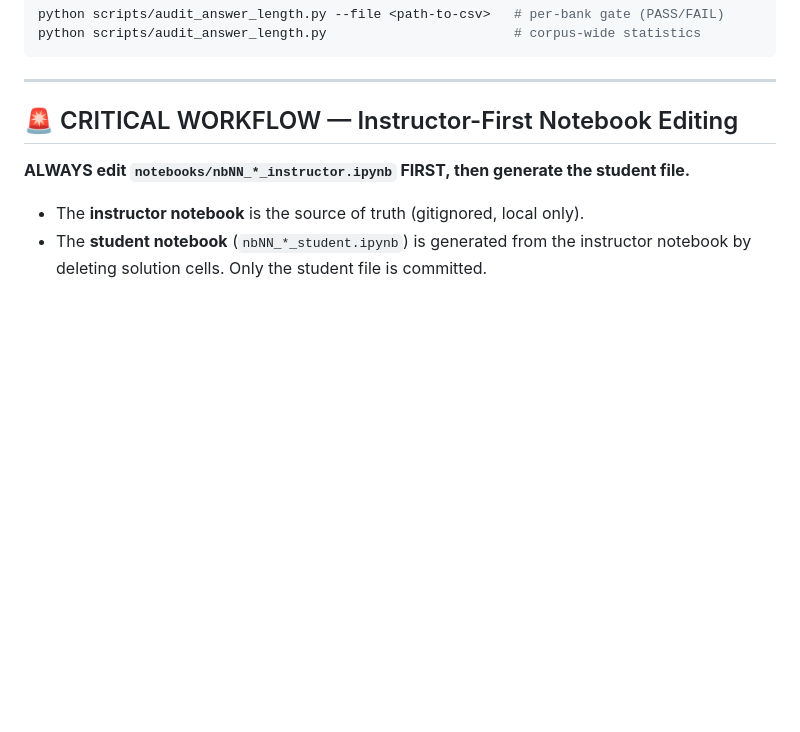
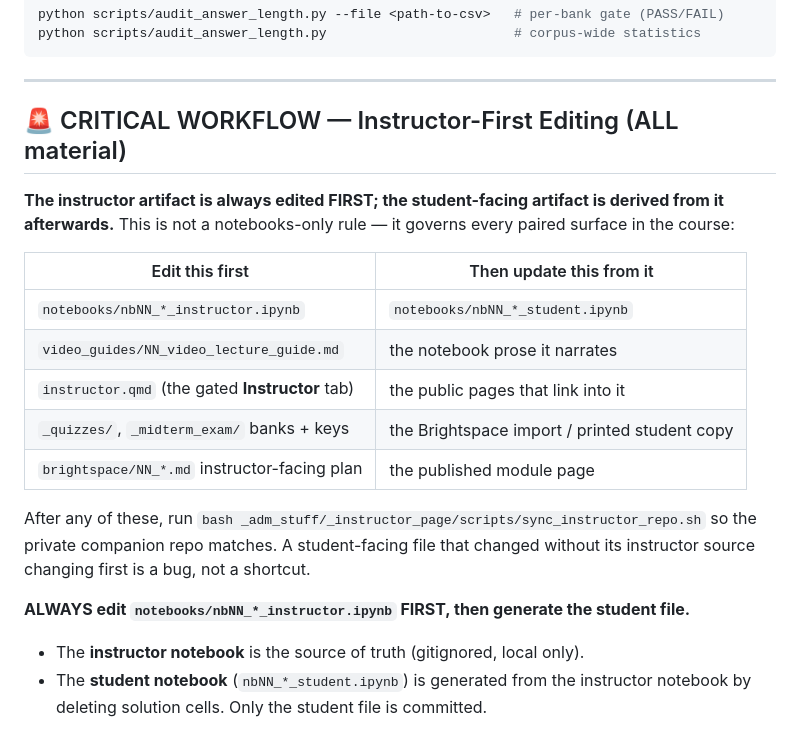
Before and after one commit to davi-moreira/2026F_predictive_analytics_QM474, a Markdown page: CLAUDE.md, the part around the change. GitHub-like rendering; blank space fills up the shorter version.

Commit message:
chore: Auto-commit 2026-08-15 16:37:36
Co-Authored-By: Claude Opus 4.8 (1M context) <noreply@anthropic.com>

```diff
--- a/CLAUDE.md
+++ b/CLAUDE.md
@@ -167,7 +167,19 @@ python scripts/audit_answer_length.py                        # corpus-wide stati
 
 ---
 
-## 🚨 CRITICAL WORKFLOW — Instructor-First Notebook Editing
+## 🚨 CRITICAL WORKFLOW — Instructor-First Editing (ALL material)
+
+**The instructor artifact is always edited FIRST; the student-facing artifact is derived from it afterwards.** This is not a notebooks-only rule — it governs every paired surface in the course:
+
+| Edit this first | Then update this from it |
+|---|---|
+| `notebooks/nbNN_*_instructor.ipynb` | `notebooks/nbNN_*_student.ipynb` |
+| `video_guides/NN_video_lecture_guide.md` | the notebook prose it narrates |
+| `instructor.qmd` (the gated **Instructor** tab) | the public pages that link into it |
+| `_quizzes/`, `_midterm_exam/` banks + keys | the Brightspace import / printed student copy |
+| `brightspace/NN_*.md` instructor-facing plan | the published module page |
+
+After any of these, run `bash _adm_stuff/_instructor_page/scripts/sync_instructor_repo.sh` so the private companion repo matches. A student-facing file that changed without its instructor source changing first is a bug, not a shortcut.
 
 **ALWAYS edit `notebooks/nbNN_*_instructor.ipynb` FIRST, then generate the student file.**
 
```
Also changed, not shown: _project_docs/CV_INFERENCE_DOCTRINE.md (added, +97 -0 lines).
